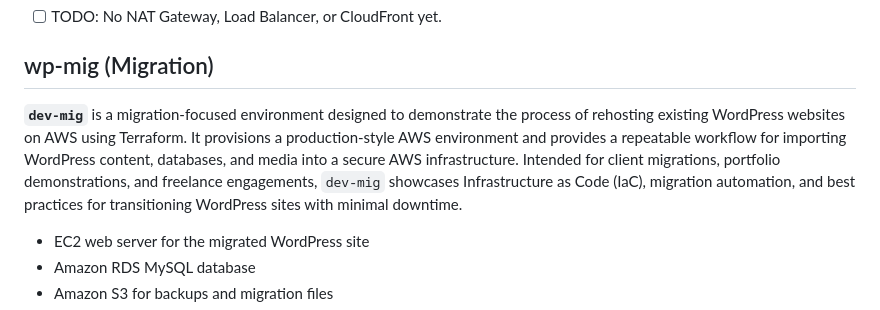
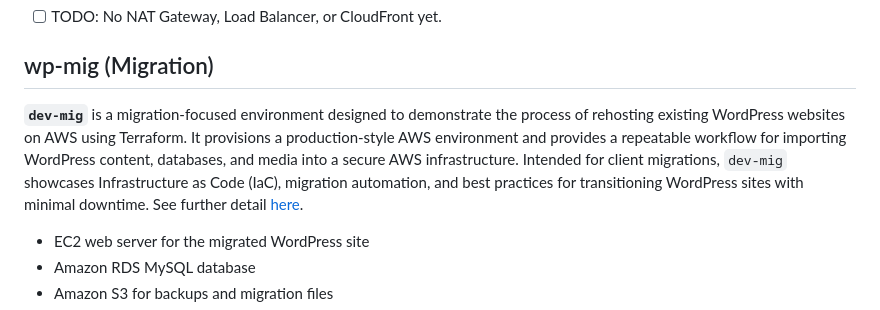
Before and after one commit to bebopinbebop/wordpress-flagship, a Markdown page: README.md, the part around the change. Drawn GitHub-style.

Commit message:
quick edit in the description of the dev-mig in the README

```diff
--- a/README.md
+++ b/README.md
@@ -32,7 +32,7 @@ There are three sections to this project that each try and solve a unique proble
 
 ## wp-mig (Migration)
 
-**`dev-mig`** is a migration-focused environment designed to demonstrate the process of rehosting existing WordPress websites on AWS using Terraform. It provisions a production-style AWS environment and provides a repeatable workflow for importing WordPress content, databases, and media into a secure AWS infrastructure. Intended for client migrations, portfolio demonstrations, and freelance engagements, `dev-mig` showcases Infrastructure as Code (IaC), migration automation, and best practices for transitioning WordPress sites with minimal downtime.
+**`dev-mig`** is a migration-focused environment designed to demonstrate the process of rehosting existing WordPress websites on AWS using Terraform. It provisions a production-style AWS environment and provides a repeatable workflow for importing WordPress content, databases, and media into a secure AWS infrastructure. Intended for client migrations, `dev-mig` showcases Infrastructure as Code (IaC), migration automation, and best practices for transitioning WordPress sites with minimal downtime. See further detail [here](docs/dev-mig-guide.md).
 
 - EC2 web server for the migrated WordPress site
 - Amazon RDS MySQL database
```
